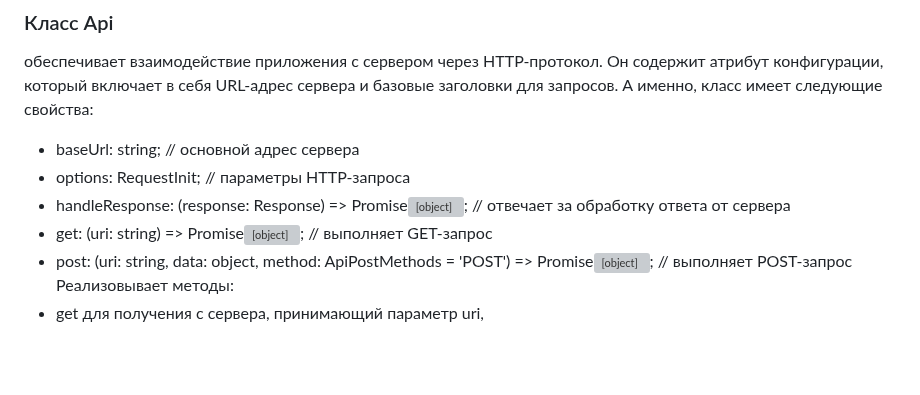
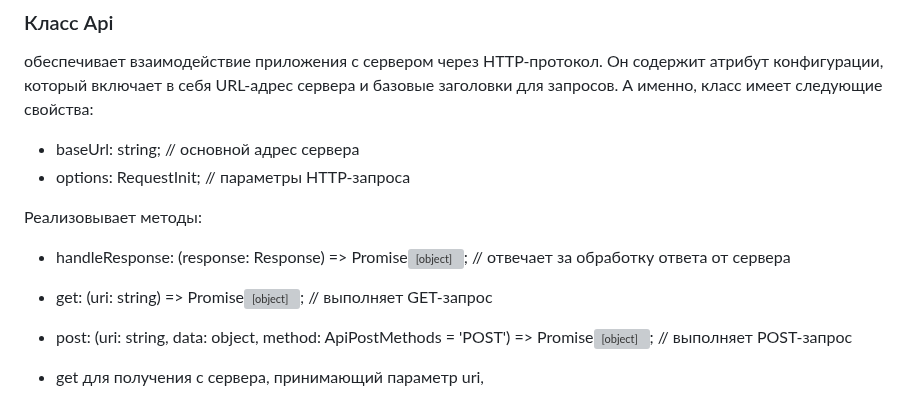
Before and after one commit to TonyGoose/web-larek-frontend, a Markdown page: README.md, the part around the change. Rendered like a GitHub page; blank space fills up the shorter version; grey boxes are pictures that could not be loaded.

```diff
--- a/README.md
+++ b/README.md
@@ -49,10 +49,12 @@ yarn build
 обеспечивает взаимодействие приложения с сервером через HTTP-протокол. Он содержит атрибут конфигурации, который включает в себя URL-адрес сервера и базовые заголовки для запросов. А именно, класс имеет следующие свойства:
  - baseUrl: string; // основной адрес сервера
  - options: RequestInit; // параметры HTTP-запроса
+
+Реализовывает методы:
  - handleResponse: (response: Response) => Promise<object>; // отвечает за обработку ответа от сервера
  - get: (uri: string) => Promise<object>; // выполняет GET-запрос
  - post: (uri: string, data: object, method: ApiPostMethods = 'POST') => Promise<object>; // выполняет POST-запрос
-Реализовывает методы:
+
  - get для получения с сервера, принимающий параметр uri,
  - post для отправки данных на сервер, принимающий uri ссылку, объект данных и метод запроса, а также метод handleResponse для обработки полученного ответа от сервера в методах get и post. Конструктор класса принимает базовый URL запроса, также опции запроса и присваивает их соответствующим параметрам объекта класса.
 
```
